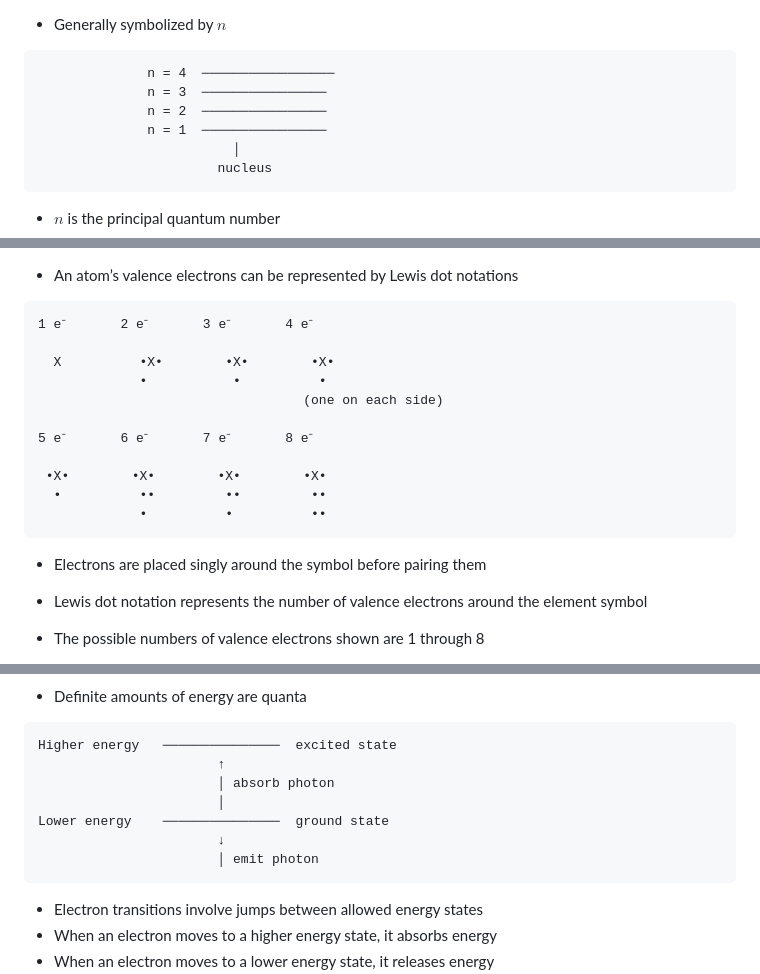
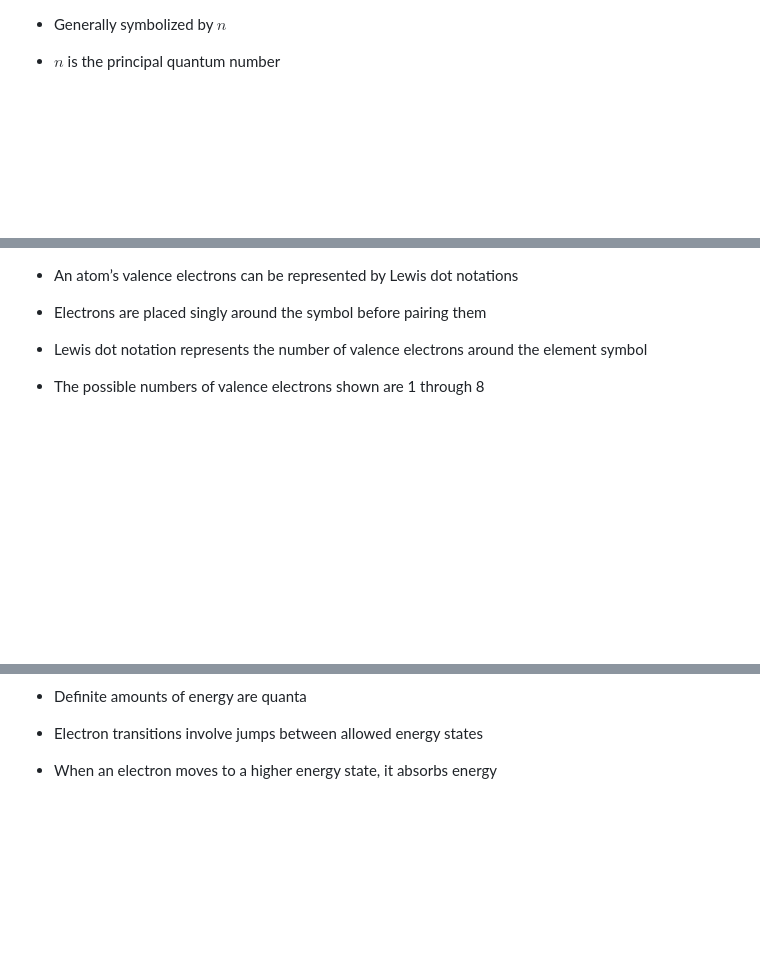
Before and after one commit to donbt256/Chemistry, a Markdown page: Electrons.md, 3 parts joined by grey strips. GitHub-like rendering; blank space fills up the shorter version.

````diff
--- a/Electrons.md
+++ b/Electrons.md
@@ -26,13 +28,5 @@
 - Generally symbolized by $n$
 
-```
-              n = 4  ─────────────────
-              n = 3  ────────────────
-              n = 2  ────────────────
-              n = 1  ────────────────
-                         │
-                       nucleus
-```
 
 - $n$ is the principal quantum number
 - Higher $n$ values generally correspond to electrons being farther from the nucleus and having higher energy
@@ -312,18 +247,5 @@ s sub-shell       p sub-shell          d sub-shell
 - An atom’s valence electrons can be represented by Lewis dot notations
 
-```
-1 e⁻       2 e⁻       3 e⁻       4 e⁻
-
-  X          •X•        •X•        •X•
-             •           •          •
-                                  (one on each side)
-
-5 e⁻       6 e⁻       7 e⁻       8 e⁻
-
- •X•        •X•        •X•        •X•
-  •          ••         ••         ••
-             •          •          ••
-```
 
 - Electrons are placed singly around the symbol before pairing them
 
@@ -480,14 +380,5 @@ high E                          low E
 - Definite amounts of energy are quanta
 
-```
-Higher energy   ───────────────  excited state
-                       ↑
-                       │ absorb photon
-                       │
-Lower energy    ───────────────  ground state
-                       ↓
-                       │ emit photon
-```
 
 - Electron transitions involve jumps between allowed energy states
 - When an electron moves to a higher energy state, it absorbs energy
````
Also changed, not shown: other parts of Electrons.md (+24 -125 lines).
